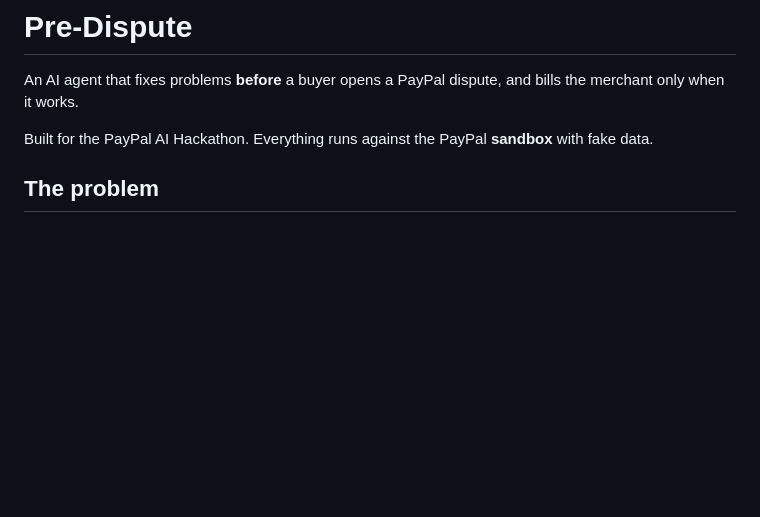
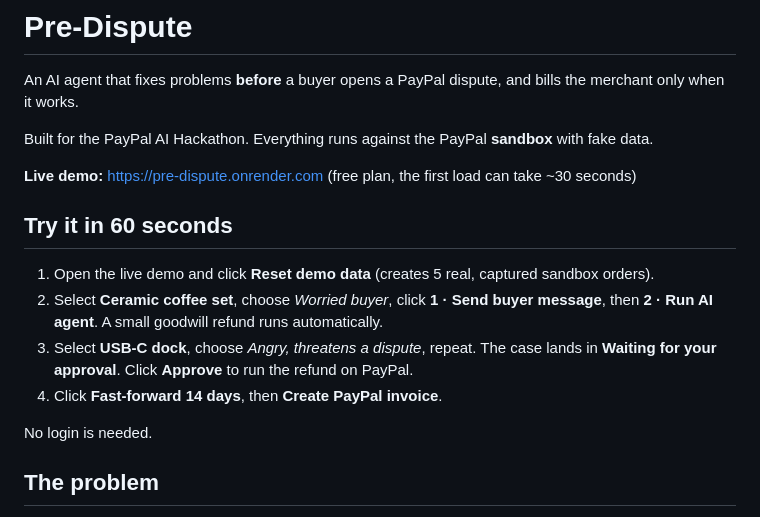
Before and after one commit to a00335910/pre-dispute, a Markdown page: README.md, the part around the change. Drawn GitHub-style; blank space fills up the shorter version.

Commit message:
README: live demo link and 60-second tour

```diff
--- a/README.md
+++ b/README.md
@@ -3,6 +3,16 @@
 An AI agent that fixes problems **before** a buyer opens a PayPal dispute, and bills the merchant only when it works.
 
 Built for the PayPal AI Hackathon. Everything runs against the PayPal **sandbox** with fake data.
+
+**Live demo:** https://pre-dispute.onrender.com (free plan, the first load can take ~30 seconds)
+
+## Try it in 60 seconds
+1. Open the live demo and click **Reset demo data** (creates 5 real, captured sandbox orders).
+2. Select **Ceramic coffee set**, choose *Worried buyer*, click **1 · Send buyer message**, then **2 · Run AI agent**. A small goodwill refund runs automatically.
+3. Select **USB-C dock**, choose *Angry, threatens a dispute*, repeat. The case lands in **Waiting for your approval**. Click **Approve** to run the refund on PayPal.
+4. Click **Fast-forward 14 days**, then **Create PayPal invoice**.
+
+No login is needed.
 
 ## The problem
 When an order goes wrong (late shipment, silence, a worried buyer), merchants usually find out when a dispute or chargeback lands. By then the fix is expensive. Pre-Dispute watches paid orders, spots rising dispute risk, and picks the cheapest fix while the buyer is still reachable.
```
